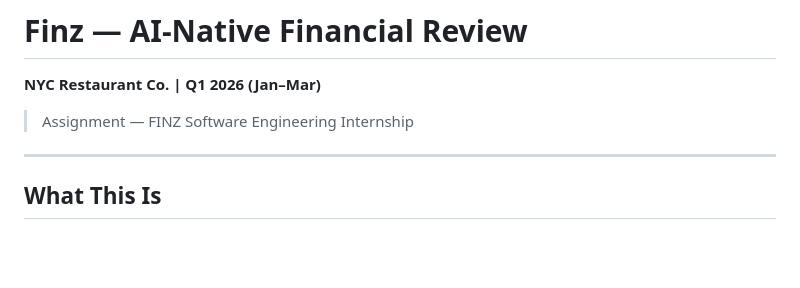
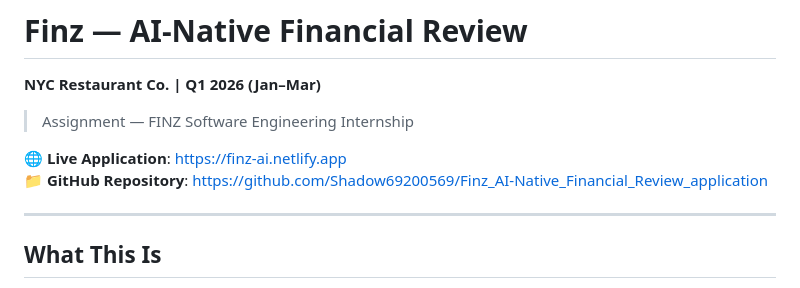
Before and after one commit to Shadow69200569/Finz_AI-Native_Financial_Review_application, a Markdown page: README.md, the part around the change. Rendered like a GitHub page; blank space fills up the shorter version.

Commit message:
Add live Netlify app link to README

```diff
--- a/README.md
+++ b/README.md
@@ -2,6 +2,9 @@
 **NYC Restaurant Co. | Q1 2026 (Jan–Mar)**
 
 > Assignment — FINZ Software Engineering Internship
+
+🌐 **Live Application**: [https://finz-ai.netlify.app](https://finz-ai.netlify.app/)
+📁 **GitHub Repository**: [https://github.com/Shadow69200569/Finz_AI-Native_Financial_Review_application](https://github.com/Shadow69200569/Finz_AI-Native_Financial_Review_application.git)
 
 ---
 
```
